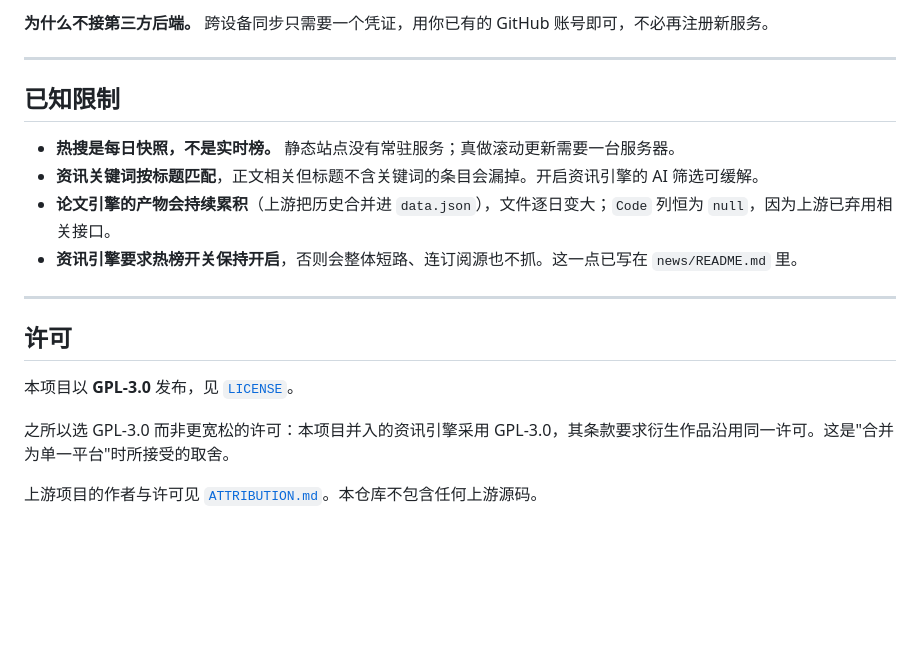
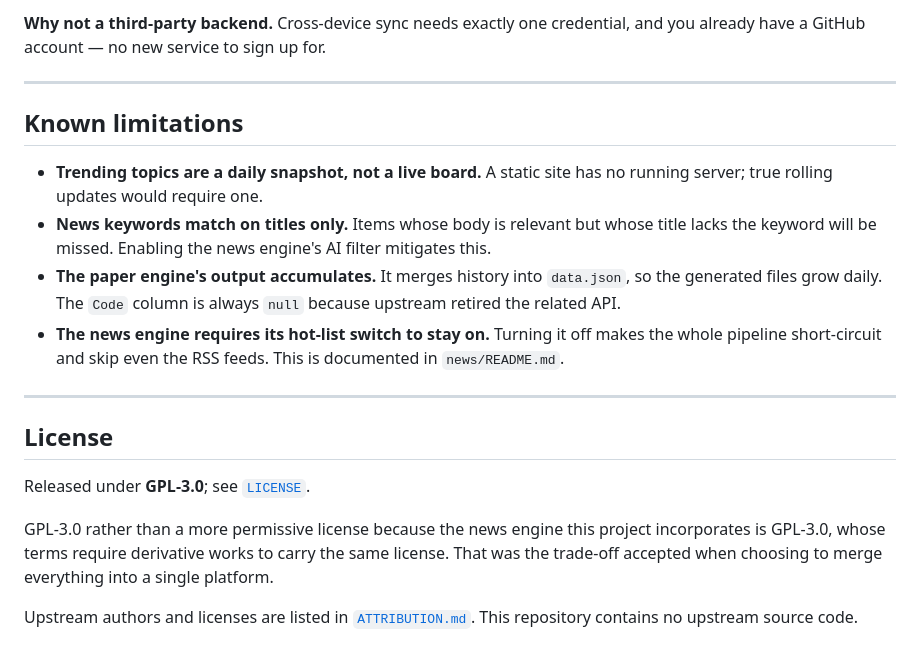
Before and after one commit to Ovenxx/ScholarPal, a Markdown page: README.md, the part around one of its changes. Drawn GitHub-style; blank space fills up the shorter version.

Commit message:
docs: rewrite README in English

```diff
--- a/README.md
+++ b/README.md
@@ -143,21 +143,21 @@ ScholarPal/
 
-**为什么不接第三方后端。** 跨设备同步只需要一个凭证，用你已有的 GitHub 账号即可，不必再注册新服务。
+**Why not a third-party backend.** Cross-device sync needs exactly one credential, and you already have a GitHub account — no new service to sign up for.
 
 ---
 
-## 已知限制
+## Known limitations
 
-- **热搜是每日快照，不是实时榜。** 静态站点没有常驻服务；真做滚动更新需要一台服务器。
-- **资讯关键词按标题匹配**，正文相关但标题不含关键词的条目会漏掉。开启资讯引擎的 AI 筛选可缓解。
-- **论文引擎的产物会持续累积**（上游把历史合并进 `data.json`），文件逐日变大；`Code` 列恒为 `null`，因为上游已弃用相关接口。
-- **资讯引擎要求热榜开关保持开启**，否则会整体短路、连订阅源也不抓。这一点已写在 `news/README.md` 里。
+- **Trending topics are a daily snapshot, not a live board.** A static site has no running server; true rolling updates would require one.
+- **News keywords match on titles only.** Items whose body is relevant but whose title lacks the keyword will be missed. Enabling the news engine's AI filter mitigates this.
+- **The paper engine's output accumulates.** It merges history into `data.json`, so the generated files grow daily. The `Code` column is always `null` because upstream retired the related API.
+- **The news engine requires its hot-list switch to stay on.** Turning it off makes the whole pipeline short-circuit and skip even the RSS feeds. This is documented in `news/README.md`.
 
 ---
 
-## 许可
+## License
 
-本项目以 **GPL-3.0** 发布，见 [`LICENSE`](LICENSE)。
+Released under **GPL-3.0**; see [`LICENSE`](LICENSE).
 
-之所以选 GPL-3.0 而非更宽松的许可：本项目并入的资讯引擎采用 GPL-3.0，其条款要求衍生作品沿用同一许可。这是"合并为单一平台"时所接受的取舍。
+GPL-3.0 rather than a more permissive license because the news engine this project incorporates is GPL-3.0, whose terms require derivative works to carry the same license. That was the trade-off accepted when choosing to merge everything into a single platform.
 
-上游项目的作者与许可见 [`ATTRIBUTION.md`](ATTRIBUTION.md)。本仓库不包含任何上游源码。
+Upstream authors and licenses are listed in [`ATTRIBUTION.md`](ATTRIBUTION.md). This repository contains no upstream source code.
```
Also changed, not shown: other parts of README.md (+73 -73 lines).
